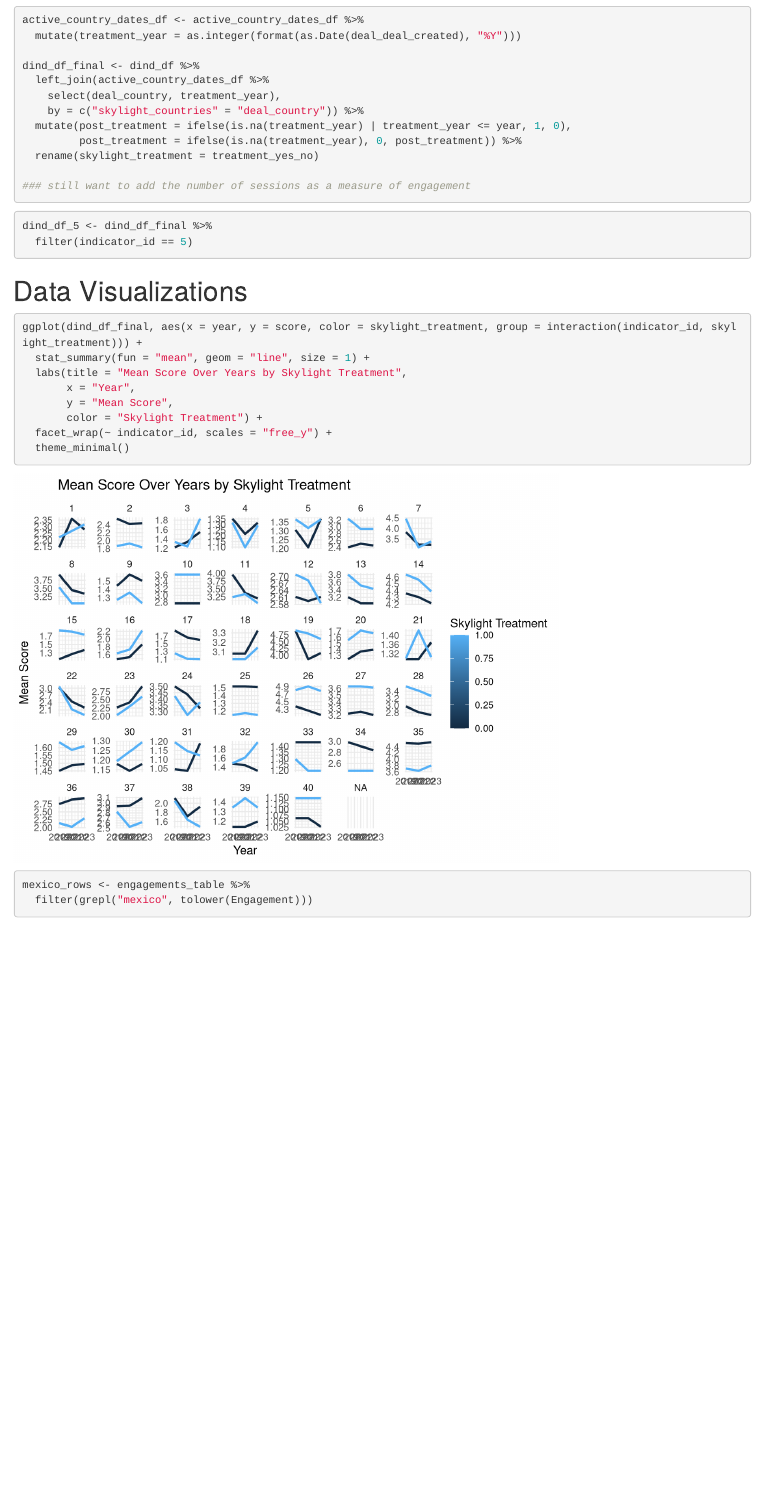
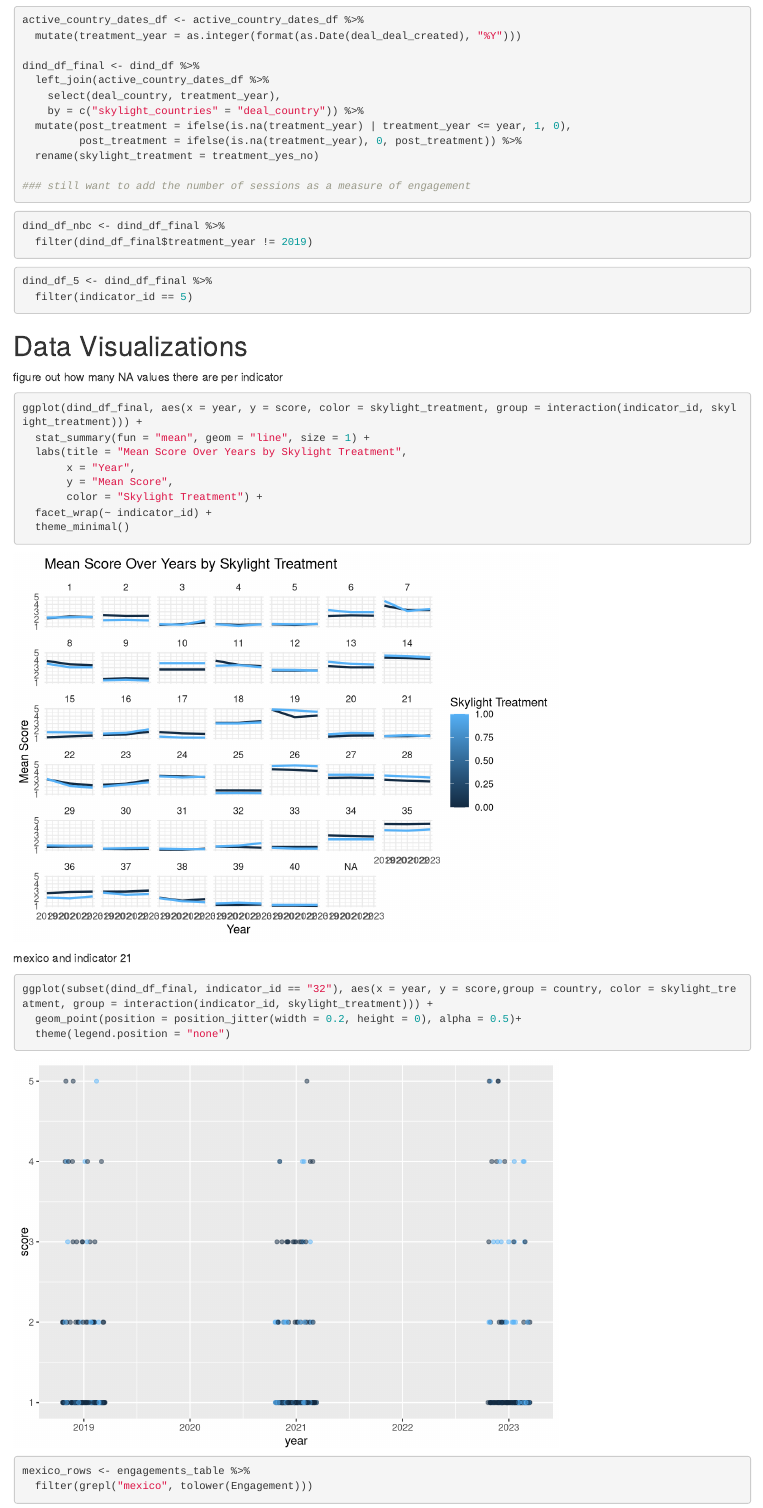
Before and after one commit to cswick221/IUU_Index_Analysis, an R Markdown document (iuu_index_analysis.Rmd): the page in a window 1100 px wide, from 2140 px down. Rendered offline with R 4.5, knitr and Pandoc, with nearby package versions; code that draws random numbers runs with fixed seeds of ours; some code elsewhere in the file could not run offline; column names are cleaned by a stand-in for the janitor package.

Commit message:
a figure ~woow~

````diff
--- a/iuu_index_analysis.Rmd
+++ b/iuu_index_analysis.Rmd
@@ -171,6 +171,13 @@ dind_df_final <- dind_df %>%
 
 ```
 
+
+```{r}
+dind_df_nbc <- dind_df_final %>%
+  filter(dind_df_final$treatment_year != 2019)
+```
+
+
 ```{r}
 dind_df_5 <- dind_df_final %>%
   filter(indicator_id == 5)
@@ -179,6 +186,10 @@ dind_df_5 <- dind_df_final %>%
 
 
 # Data Visualizations
+
+figure out how many NA values there are per indicator
+
+
 ```{r}
 ggplot(dind_df_final, aes(x = year, y = score, color = skylight_treatment, group = interaction(indicator_id, skylight_treatment))) +
   stat_summary(fun = "mean", geom = "line", size = 1) +
@@ -186,8 +197,17 @@ ggplot(dind_df_final, aes(x = year, y = score, color = skylight_treatment, group
        x = "Year",
        y = "Mean Score",
        color = "Skylight Treatment") +
-  facet_wrap(~ indicator_id, scales = "free_y") +
+  facet_wrap(~ indicator_id) +
   theme_minimal()
+```
+
+
+mexico and indicator 21
+
+```{r}
+ggplot(subset(dind_df_final, indicator_id == "32"), aes(x = year, y = score,group = country, color = skylight_treatment, group = interaction(indicator_id, skylight_treatment))) +
+  geom_point(position = position_jitter(width = 0.2, height = 0), alpha = 0.5)+
+  theme(legend.position = "none")
 ```
 
 
````
